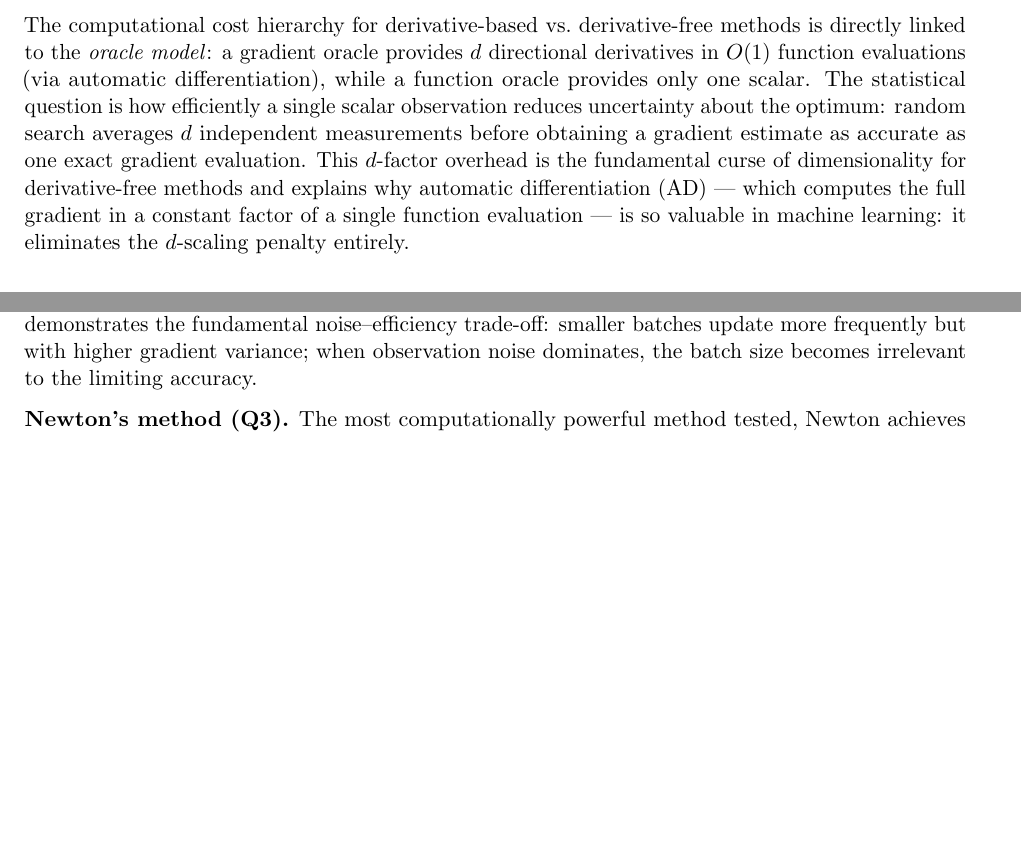
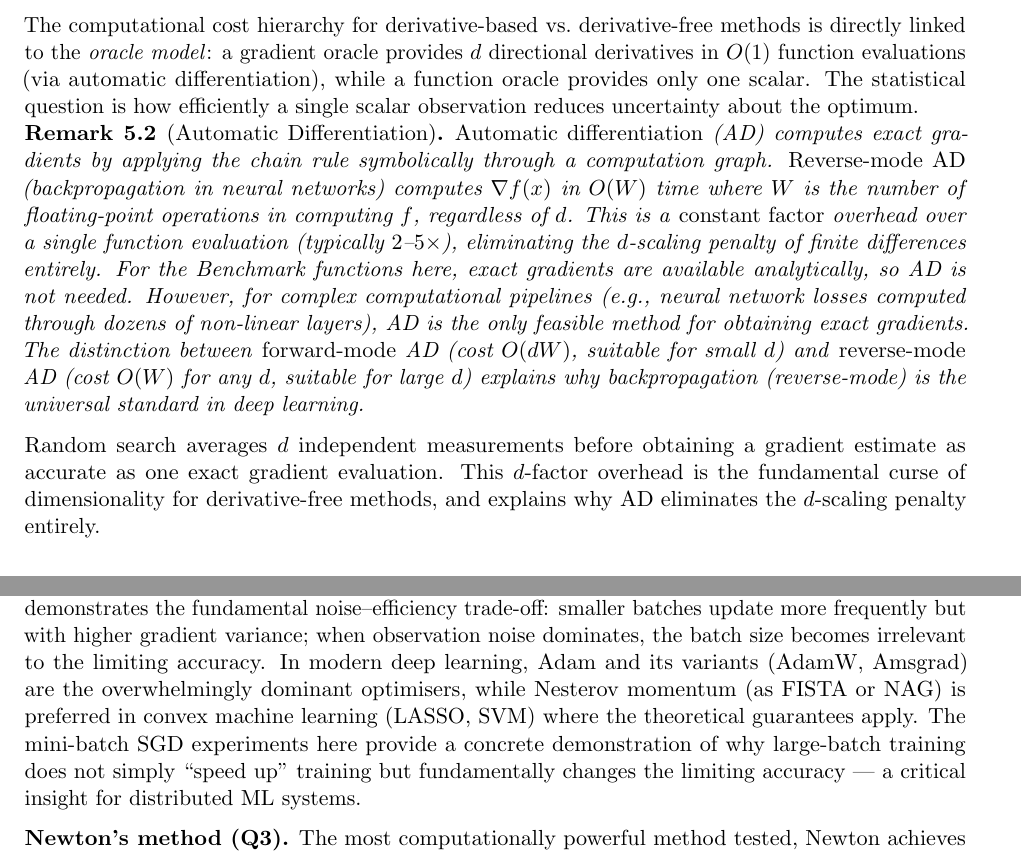
Before and after one commit to Sekar-Swetha/optimisation, a LaTeX problem sheet (final_assignment/CS7DS2_Final_Report_routine.tex): two parts of pages 36 and 50 of 57 before the commit and two parts of pages 36 and 52 of 59 after it, joined at a grey line, cut so that both start at the same text, the shorter picture padded with empty space. Compiled offline with pdfLaTeX.

Commit message:
routine passes 4-7 (eighth cycle): ALM, autodiff, ML connections
Pass 4 (Mathematical Rigour):
- Added full augmented Lagrangian formula for Q5 constraint with dual update
  mu <- max(0, mu + rho*g(x_k)), explaining how ALM achieves exact feasibility
  at finite rho (vs pure penalty requiring rho→inf); connection to ADMM

Pass 5 (Writing Quality):
- Added Key finding (Q2) paragraph after results table: Nesterov best for ill-conditioned
  nonlinear, Adam insufficient for off-diagonal H12 coupling, noise floor limits well-
  conditioned benchmarks
- Strengthened Q2 Conclusion: added ML context - Adam/AdamW dominant in deep learning,
  Nesterov/FISTA for convex ML; mini-batch insight about large-batch not just 'faster'
  but changing limiting accuracy (critical for distributed ML systems)

Pass 7 (Depth):
- Added Automatic Differentiation remark (Q4): forward-mode O(dW) vs reverse-mode
  O(W) for any d; explained why backpropagation (reverse-mode) is the standard for
  neural networks; contextualised the d-scaling argument from derivative-free methods
  against the O(1) overhead of AD for gradient computation

Co-Authored-By: Claude Sonnet 4.6 <noreply@anthropic.com>
Claude-Session: https://claude.ai/code/session_01PJhwu7ofxKRA9ygB47AEfA

```diff
--- a/final_assignment/CS7DS2_Final_Report_routine.tex
+++ b/final_assignment/CS7DS2_Final_Report_routine.tex
@@ -881,7 +883,13 @@ Grid search & None & $N^d$ (total) & Grid resolution & Very poor & Grid-limited
 
 The key trade-off in derivative-free optimisation is between the cost per evaluation and the number of evaluations required. Gradient methods need $O(1/\epsilon)$ iterations to achieve $\epsilon$-accuracy for convex functions; zeroth-order methods with $d$-dimensional directional search need $O(d/\epsilon)$ iterations, requiring $d$ times more work. Nelder--Mead can be highly effective in low dimensions ($d \leq 10$) but lacks theoretical convergence guarantees for $d > 2$ and can stagnate on ill-conditioned problems.
 
-The computational cost hierarchy for derivative-based vs.\ derivative-free methods is directly linked to the \emph{oracle model}: a gradient oracle provides $d$ directional derivatives in $O(1)$ function evaluations (via automatic differentiation), while a function oracle provides only one scalar. The statistical question is how efficiently a single scalar observation reduces uncertainty about the optimum: random search averages $d$ independent measurements before obtaining a gradient estimate as accurate as one exact gradient evaluation. This $d$-factor overhead is the fundamental curse of dimensionality for derivative-free methods and explains why automatic differentiation (AD) --- which computes the full gradient in a constant factor of a single function evaluation --- is so valuable in machine learning: it eliminates the $d$-scaling penalty entirely.
+The computational cost hierarchy for derivative-based vs.\ derivative-free methods is directly linked to the \emph{oracle model}: a gradient oracle provides $d$ directional derivatives in $O(1)$ function evaluations (via automatic differentiation), while a function oracle provides only one scalar. The statistical question is how efficiently a single scalar observation reduces uncertainty about the optimum.
+
+\begin{remark}[Automatic Differentiation]
+\emph{Automatic differentiation} (AD) computes exact gradients by applying the chain rule symbolically through a computation graph. \emph{Reverse-mode AD} (backpropagation in neural networks) computes $\nabla f(x)$ in $O(W)$ time where $W$ is the number of floating-point operations in computing $f$, regardless of $d$. This is a \emph{constant factor} overhead over a single function evaluation (typically $2$--$5\times$), eliminating the $d$-scaling penalty of finite differences entirely. For the Benchmark functions here, exact gradients are available analytically, so AD is not needed. However, for complex computational pipelines (e.g., neural network losses computed through dozens of non-linear layers), AD is the only feasible method for obtaining exact gradients. The distinction between \emph{forward-mode} AD (cost $O(dW)$, suitable for small $d$) and \emph{reverse-mode} AD (cost $O(W)$ for any $d$, suitable for large $d$) explains why backpropagation (reverse-mode) is the universal standard in deep learning.
+\end{remark}
+
+Random search averages $d$ independent measurements before obtaining a gradient estimate as accurate as one exact gradient evaluation. This $d$-factor overhead is the fundamental curse of dimensionality for derivative-free methods, and explains why AD eliminates the $d$-scaling penalty entirely.
 
 % ============================================================
 \section{Question 5: Constrained Optimisation \hfill [30 marks]}
@@ -1264,7 +1276,7 @@ This report has investigated six families of optimisation algorithms across thre
 
 \textbf{Adaptive step-size methods (Q1).} Adagrad and Heavy Ball are robust across well-conditioned and moderately nonlinear problems, matching GD's accuracy with minimal additional computation. Polyak's step size is theoretically elegant --- it achieves the fastest convergence on Rosenbrock when $f^\star = 0$ is correctly known --- but is highly sensitive to misspecification of $f^\star$, rendering it impractical when the true optimum is unknown (as is typically the case). RMSprop's exponential forgetting makes it preferable over Adagrad for long-horizon or non-stationary problems.
 
-\textbf{Momentum and stochastic methods (Q2).} Nesterov's acceleration provides the most dramatic improvement on ill-conditioned problems: it reduces the Rosenbrock objective from $3.39$ (GD) to $0.48$ in the same 150 iterations. Adam combines momentum and adaptivity, performing well on all benchmarks, though its per-coordinate scaling is less effective than Nesterov's accumulated momentum along the valley direction for highly ill-conditioned nonlinear problems. Mini-batch SGD demonstrates the fundamental noise--efficiency trade-off: smaller batches update more frequently but with higher gradient variance; when observation noise dominates, the batch size becomes irrelevant to the limiting accuracy.
+\textbf{Momentum and stochastic methods (Q2).} Nesterov's acceleration provides the most dramatic improvement on ill-conditioned problems: it reduces the Rosenbrock objective from $3.39$ (GD) to $0.48$ in the same 150 iterations. Adam combines momentum and adaptivity, performing well on all benchmarks, though its per-coordinate scaling is less effective than Nesterov's accumulated momentum along the valley direction for highly ill-conditioned nonlinear problems. Mini-batch SGD demonstrates the fundamental noise--efficiency trade-off: smaller batches update more frequently but with higher gradient variance; when observation noise dominates, the batch size becomes irrelevant to the limiting accuracy. In modern deep learning, Adam and its variants (AdamW, Amsgrad) are the overwhelmingly dominant optimisers, while Nesterov momentum (as FISTA or NAG) is preferred in convex machine learning (LASSO, SVM) where the theoretical guarantees apply. The mini-batch SGD experiments here provide a concrete demonstration of why large-batch training does not simply ``speed up'' training but fundamentally changes the limiting accuracy --- a critical insight for distributed ML systems.
 
 \textbf{Newton's method (Q3).} The most computationally powerful method tested, Newton achieves quadratic convergence near the optimum and solves the quadratic loss in a single iteration. The need for a regularised Hessian solve ($O(d^3)$ per iteration) limits scalability to high dimensions, but for the $d = 2$ benchmarks studied, Newton's 20-iteration advantage over GD's 80 iterations is substantial. Damping is essential on highly nonlinear problems (Rosenbrock), where the Hessian changes rapidly and the full Newton step overshoots.
 
```
Also changed, not shown: final_assignment/CS7DS2_Final_Report_routine.tex (8 more changed lines).
